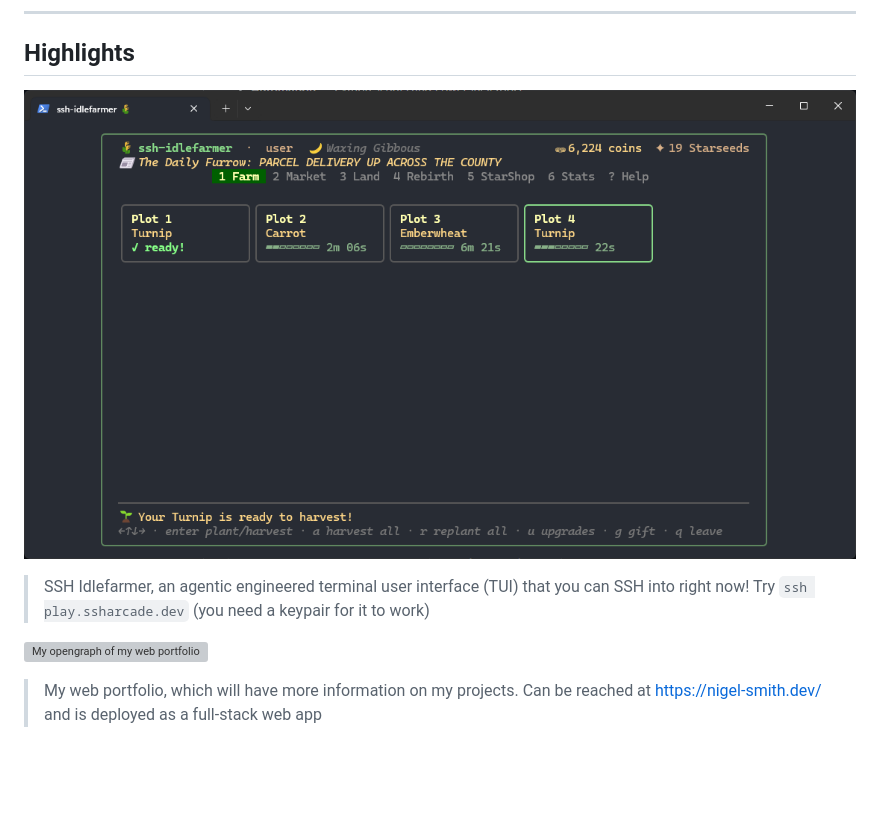
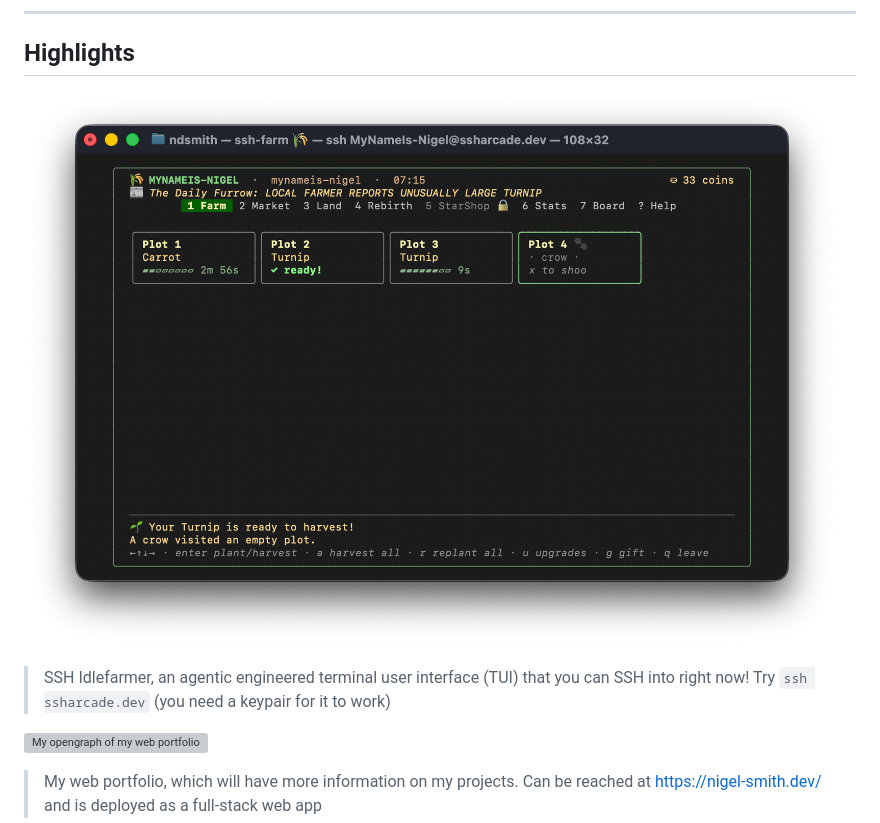
Before and after one commit to MyNameIs-Nigel/MyNameIs-Nigel, a Markdown page: README.md, the part around the change. Rendered like a GitHub page; pictures changed too: assets/ssh-idlefarm.png; blank space fills up the shorter version; grey boxes are pictures that could not be loaded.

Commit message:
updated ssh-idlefarm photo

```diff
--- a/README.md
+++ b/README.md
@@ -69,7 +69,7 @@ An overview of some of my **personal work** that I can share. These are what I a
 
 ![Screenshot of my TUI game](assets/ssh-idlefarm.png)
 
-> SSH Idlefarmer, an agentic engineered terminal user interface (TUI) that you can SSH into right now! Try `ssh play.ssharcade.dev` (you need a keypair for it to work)
+> SSH Idlefarmer, an agentic engineered terminal user interface (TUI) that you can SSH into right now! Try `ssh ssharcade.dev` (you need a keypair for it to work)
 
 ![My opengraph of my web portfolio](https://nigel-smith.dev/opengraph.png)
 
```
